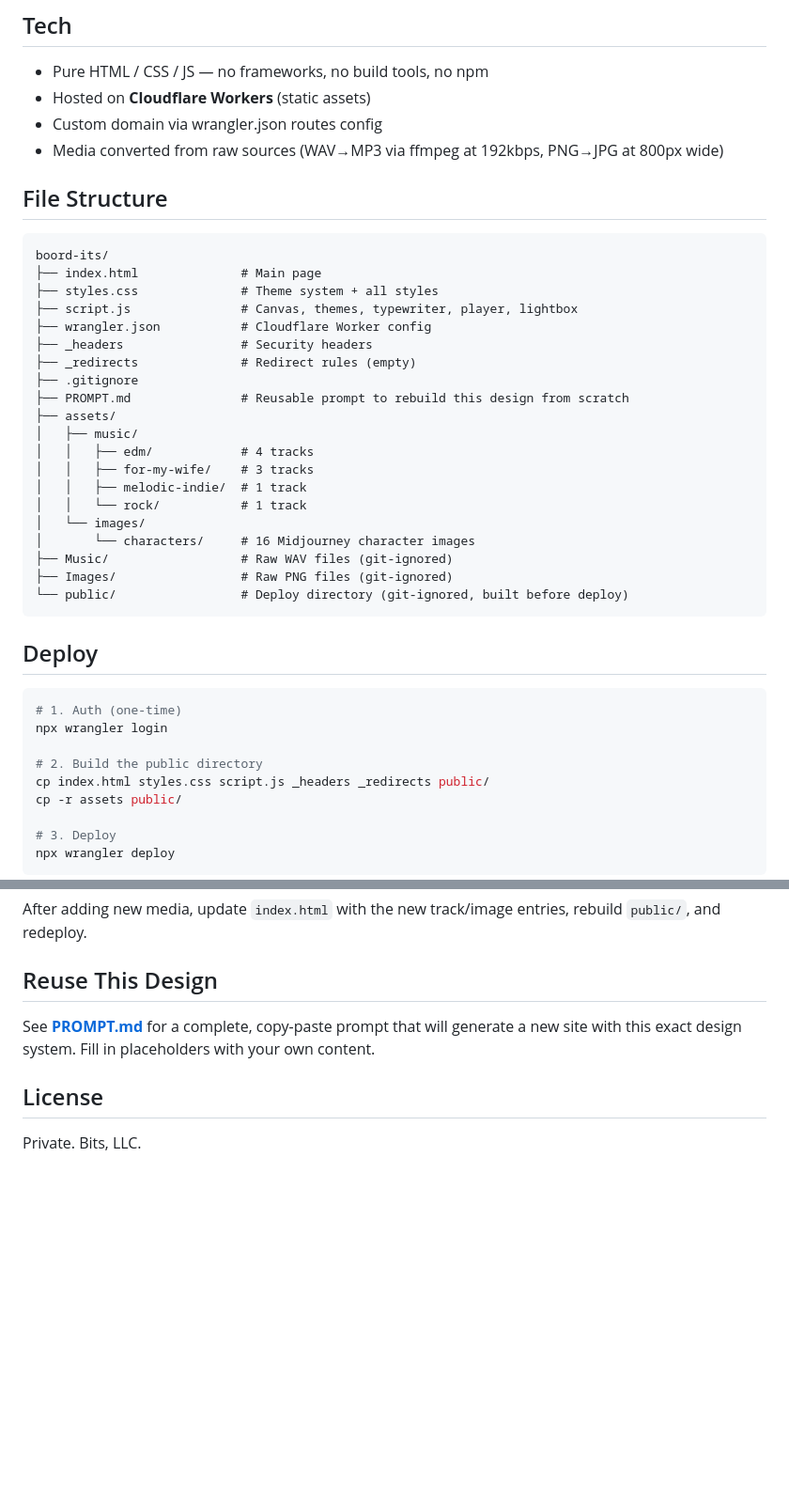
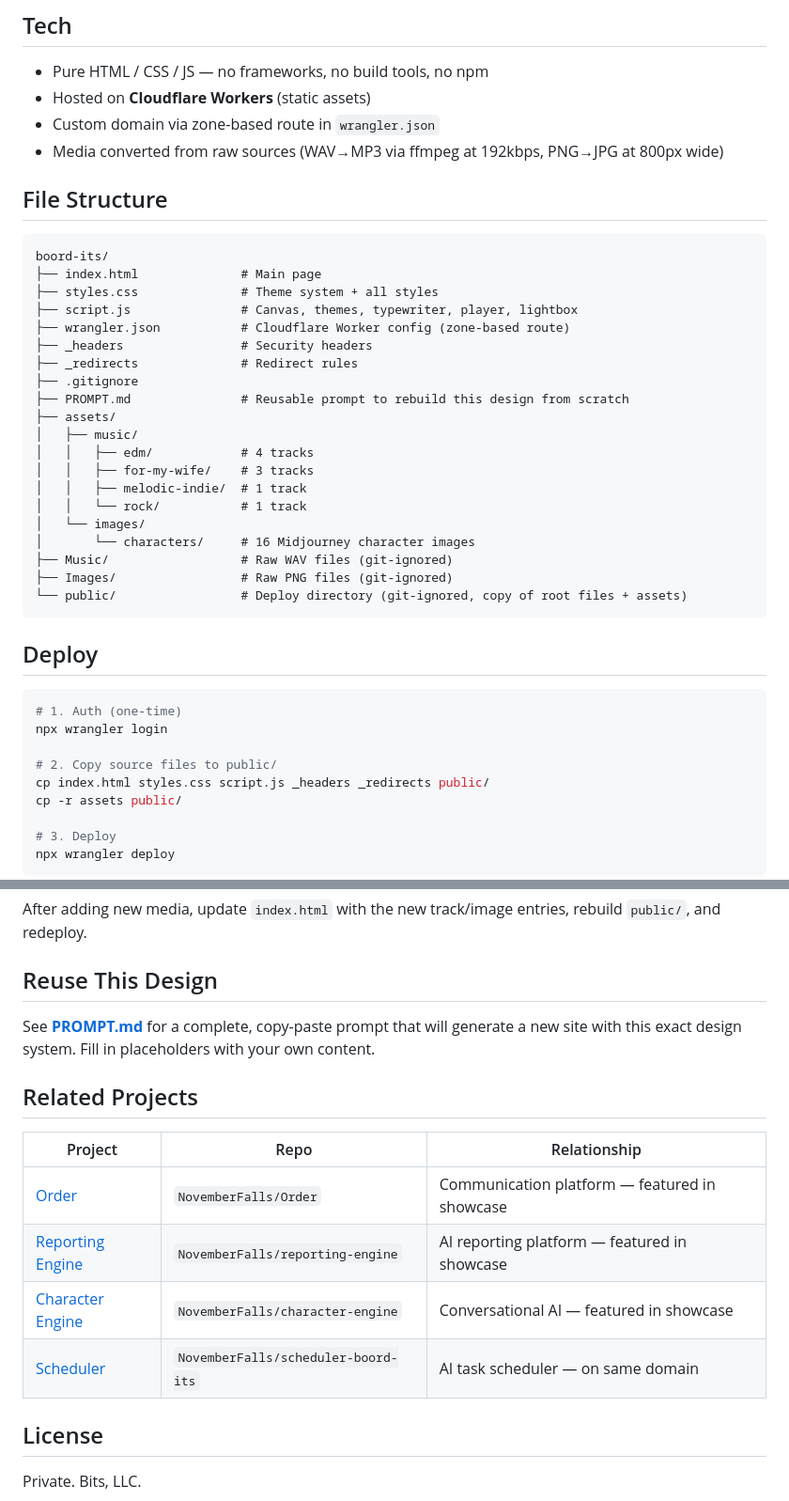
Before and after one commit to NovemberFalls/boord-its, a Markdown page: README.md, 2 parts joined by grey strips. Shown at 94% size. Rendered like a GitHub page; blank space fills up the shorter version.

Commit message:
Update README with current showcase projects and branding
Added Reporting Engine and Character Engine to showcase table,
updated project descriptions, added Related Projects section,
noted zone-based wrangler route.

Co-Authored-By: Claude Opus 4.6 <noreply@anthropic.com>

````diff
--- a/README.md
+++ b/README.md
@@ -46,7 +48,7 @@ Themes are implemented via CSS custom properties on `:root` with `[data-theme]`
 
 - Pure HTML / CSS / JS — no frameworks, no build tools, no npm
 - Hosted on **Cloudflare Workers** (static assets)
-- Custom domain via wrangler.json routes config
+- Custom domain via zone-based route in `wrangler.json`
 - Media converted from raw sources (WAV→MP3 via ffmpeg at 192kbps, PNG→JPG at 800px wide)
 
 ## File Structure
@@ -56,9 +58,9 @@ boord-its/
 ├── index.html              # Main page
 ├── styles.css              # Theme system + all styles
 ├── script.js               # Canvas, themes, typewriter, player, lightbox
-├── wrangler.json           # Cloudflare Worker config
+├── wrangler.json           # Cloudflare Worker config (zone-based route)
 ├── _headers                # Security headers
-├── _redirects              # Redirect rules (empty)
+├── _redirects              # Redirect rules
 ├── .gitignore
 ├── PROMPT.md               # Reusable prompt to rebuild this design from scratch
 ├── assets/
@@ -71,7 +73,7 @@ boord-its/
 │       └── characters/     # 16 Midjourney character images
 ├── Music/                  # Raw WAV files (git-ignored)
 ├── Images/                 # Raw PNG files (git-ignored)
-└── public/                 # Deploy directory (git-ignored, built before deploy)
+└── public/                 # Deploy directory (git-ignored, copy of root files + assets)
 ```
 
 ## Deploy
@@ -80,7 +82,7 @@ boord-its/
 # 1. Auth (one-time)
 npx wrangler login
 
-# 2. Build the public directory
+# 2. Copy source files to public/
 cp index.html styles.css script.js _headers _redirects public/
 cp -r assets public/
 
@@ -108,6 +110,15 @@ After adding new media, update `index.html` with the new track/image entries, re
 
 See **[PROMPT.md](PROMPT.md)** for a complete, copy-paste prompt that will generate a new site with this exact design system. Fill in placeholders with your own content.
 
+## Related Projects
+
+| Project | Repo | Relationship |
+|---------|------|-------------|
+| [Order](https://order.boord-its.com) | `NovemberFalls/Order` | Communication platform — featured in showcase |
+| [Reporting Engine](https://reporting.boord-its.com) | `NovemberFalls/reporting-engine` | AI reporting platform — featured in showcase |
+| [Character Engine](https://characters.boord-its.com) | `NovemberFalls/character-engine` | Conversational AI — featured in showcase |
+| [Scheduler](https://scheduler.boord-its.com) | `NovemberFalls/scheduler-boord-its` | AI task scheduler — on same domain |
+
 ## License
 
 Private. Bits, LLC.
````
Also changed, not shown: other parts of README.md (+4 -2 lines).
